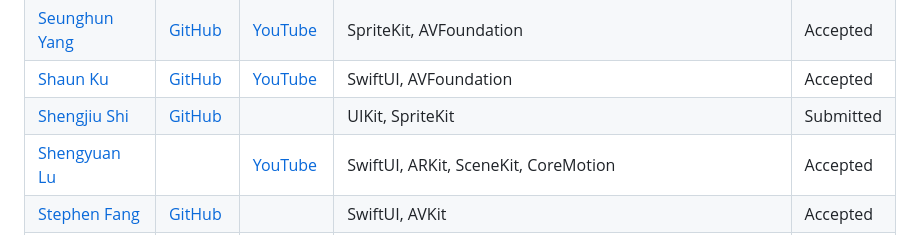
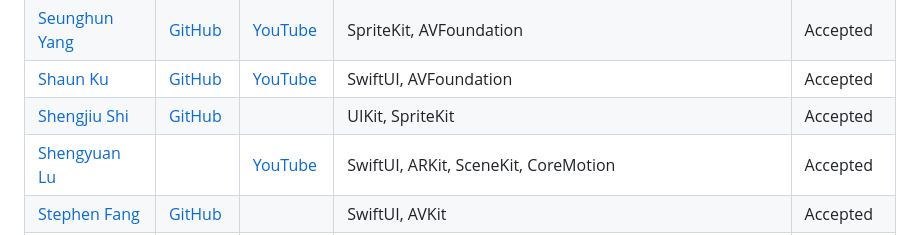
Before and after one commit to wwdc/2021, a Markdown page: README.md, the part around the change. Drawn GitHub-style.

Commit message:
Update README.md
Shengjiu Shi Accepted

```diff
--- a/README.md
+++ b/README.md
@@ -127,7 +127,7 @@ To add your own project below, just [edit](https://github.com/wwdc/2021/edit/mai
 |[Sascha Salles](https://github.com/saschasalles)|[GitHub](https://github.com/saschasalles/WWDC2021)||ARKit, SceneKit, AVFoundation, SwiftUI|Accepted|
 |[Seunghun Yang](https://github.com/Yabby1997)|[GitHub](https://github.com/Yabby1997/WWDC21-Swift-Student-Challenge)|[YouTube](https://youtu.be/HVTCB2lDpjg)|SpriteKit, AVFoundation|Accepted|
 |[Shaun Ku](https://github.com/Grotion)|[GitHub](https://github.com/Grotion/2021WWDC_Swift-Student-Challenge_Time-Flies)|[YouTube](https://youtu.be/k0bBiF7P3lc)|SwiftUI, AVFoundation|Accepted|
-|[Shengjiu Shi](https://github.com/John-ssj)|[GitHub](https://github.com/John-ssj/WWDC2021)||UIKit, SpriteKit|Submitted|
+|[Shengjiu Shi](https://github.com/John-ssj)|[GitHub](https://github.com/John-ssj/WWDC2021)||UIKit, SpriteKit|Accepted|
 |[Shengyuan Lu](https://www.linkedin.com/in/shengyuan-lu)||[YouTube](https://youtu.be/dY1R0TIHwjY)|SwiftUI, ARKit, SceneKit, CoreMotion|Accepted|
 |[Stephen Fang](https://github.com/iamStephenFang)|[GitHub](https://github.com/iamStephenFang/KnowledgeGraph)||SwiftUI, AVKit|Accepted|
 |[Stvya Sharma](http://stvya.com)|[GitHub](https://github.com/StvyaSharma/Mini_Games)||UIKit, SpriteKit, AVFoundation, SwiftUI|Accepted|
```
